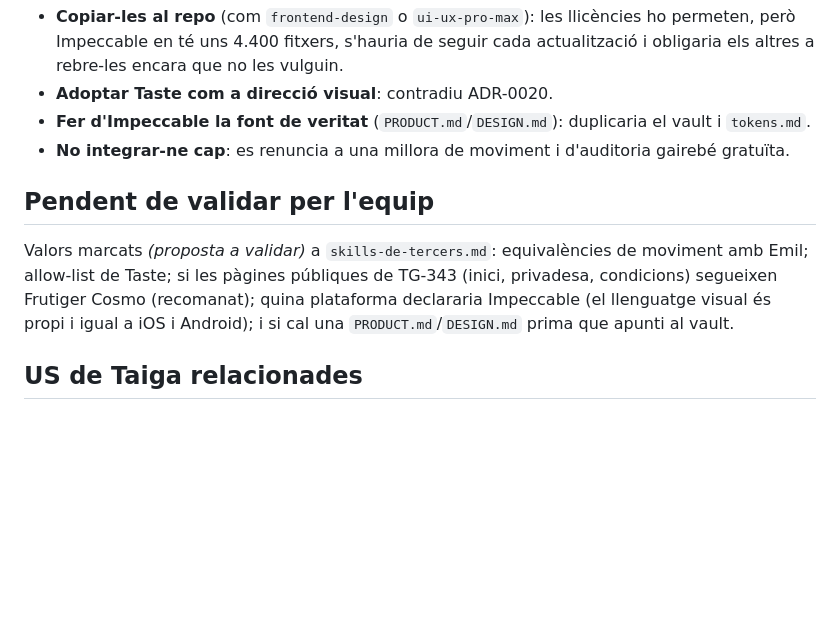
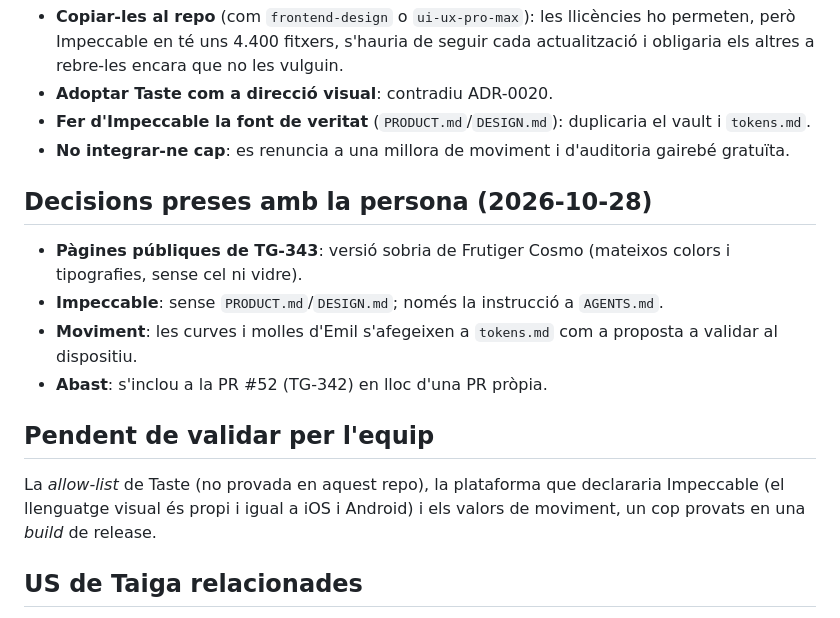
Before and after one commit to pes2627q1-21-gei-upc/perseida, a Markdown page: obsidian_vault/decisions/0027-skills-de-disseny-de-tercers-subordinades-a-frutiger-cosmo.md, the part around the change. Rendered like a GitHub page; blank space fills up the shorter version.

Commit message:
TG-342 docs(vault): decisions preses sobre les skills de tercers a l'ADR-0027 i la sessió

```diff
--- a/obsidian_vault/decisions/0027-skills-de-disseny-de-tercers-subordinades-a-frutiger-cosmo.md
+++ b/obsidian_vault/decisions/0027-skills-de-disseny-de-tercers-subordinades-a-frutiger-cosmo.md
@@ -51,9 +51,16 @@ Revisades una a una, no s'hi poden afegir sense més:
 - **Fer d'Impeccable la font de veritat** (`PRODUCT.md`/`DESIGN.md`): duplicaria el vault i `tokens.md`.
 - **No integrar-ne cap**: es renuncia a una millora de moviment i d'auditoria gairebé gratuïta.
 
+## Decisions preses amb la persona (2026-10-28)
+
+- **Pàgines públiques de TG-343**: versió sobria de Frutiger Cosmo (mateixos colors i tipografies, sense cel ni vidre).
+- **Impeccable**: sense `PRODUCT.md`/`DESIGN.md`; només la instrucció a `AGENTS.md`.
+- **Moviment**: les curves i molles d'Emil s'afegeixen a `tokens.md` com a proposta a validar al dispositiu.
+- **Abast**: s'inclou a la PR #52 (TG-342) en lloc d'una PR pròpia.
+
 ## Pendent de validar per l'equip
 
-Valors marcats *(proposta a validar)* a `skills-de-tercers.md`: equivalències de moviment amb Emil; allow-list de Taste; si les pàgines públiques de TG-343 (inici, privadesa, condicions) segueixen Frutiger Cosmo (recomanat); quina plataforma declararia Impeccable (el llenguatge visual és propi i igual a iOS i Android); i si cal una `PRODUCT.md`/`DESIGN.md` prima que apunti al vault.
+La *allow-list* de Taste (no provada en aquest repo), la plataforma que declararia Impeccable (el llenguatge visual és propi i igual a iOS i Android) i els valors de moviment, un cop provats en una *build* de release.
 
 ## US de Taiga relacionades
 
```
Also changed, not shown: 1 other file.
